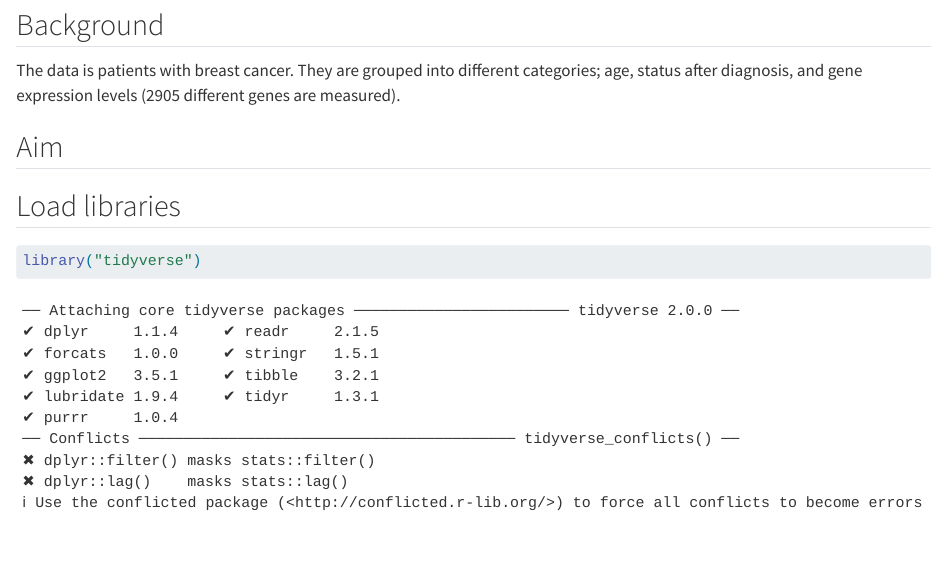
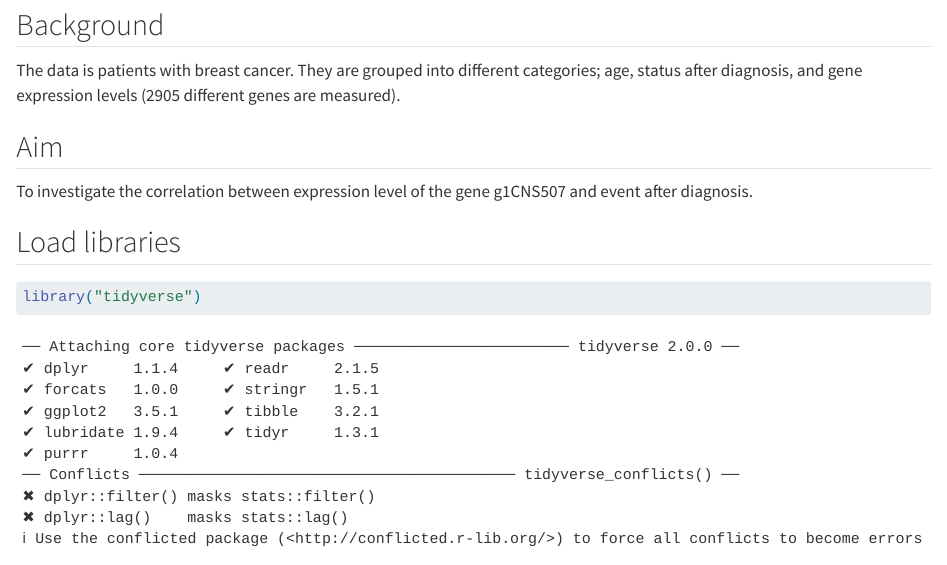
Before and after one commit to rforbiodatascience24/group22, a Quarto document (group_assignment.qmd): the page in a window 1100 px wide, from 250 px down. Rendered offline with R 4.5, knitr and Pandoc in place of Quarto, with nearby package versions.

Commit message:
Aim edited Mathilde

```diff
--- a/group_assignment.qmd
+++ b/group_assignment.qmd
@@ -10,12 +10,13 @@ Mathilde Stenholt: s200047
 
 Ida Lundberg: s215029
 
-
 ## Background
 
 The data is patients with breast cancer. They are grouped into different categories; age, status after diagnosis, and gene expression levels (2905 different genes are measured).
 
 ## Aim
+
+To investigate the correlation between expression level of the gene g1CNS507 and event after diagnosis.
 
 ## Load libraries
 
```
